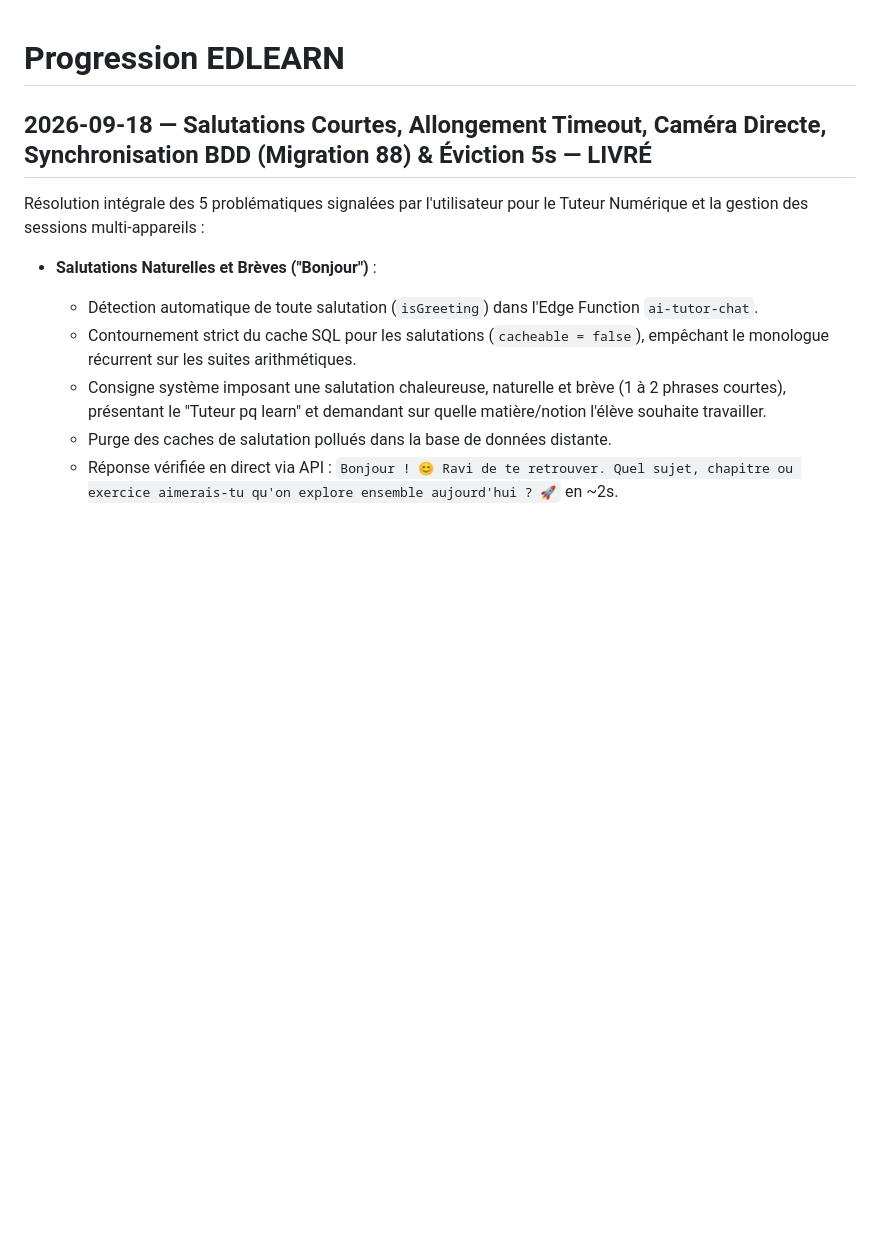
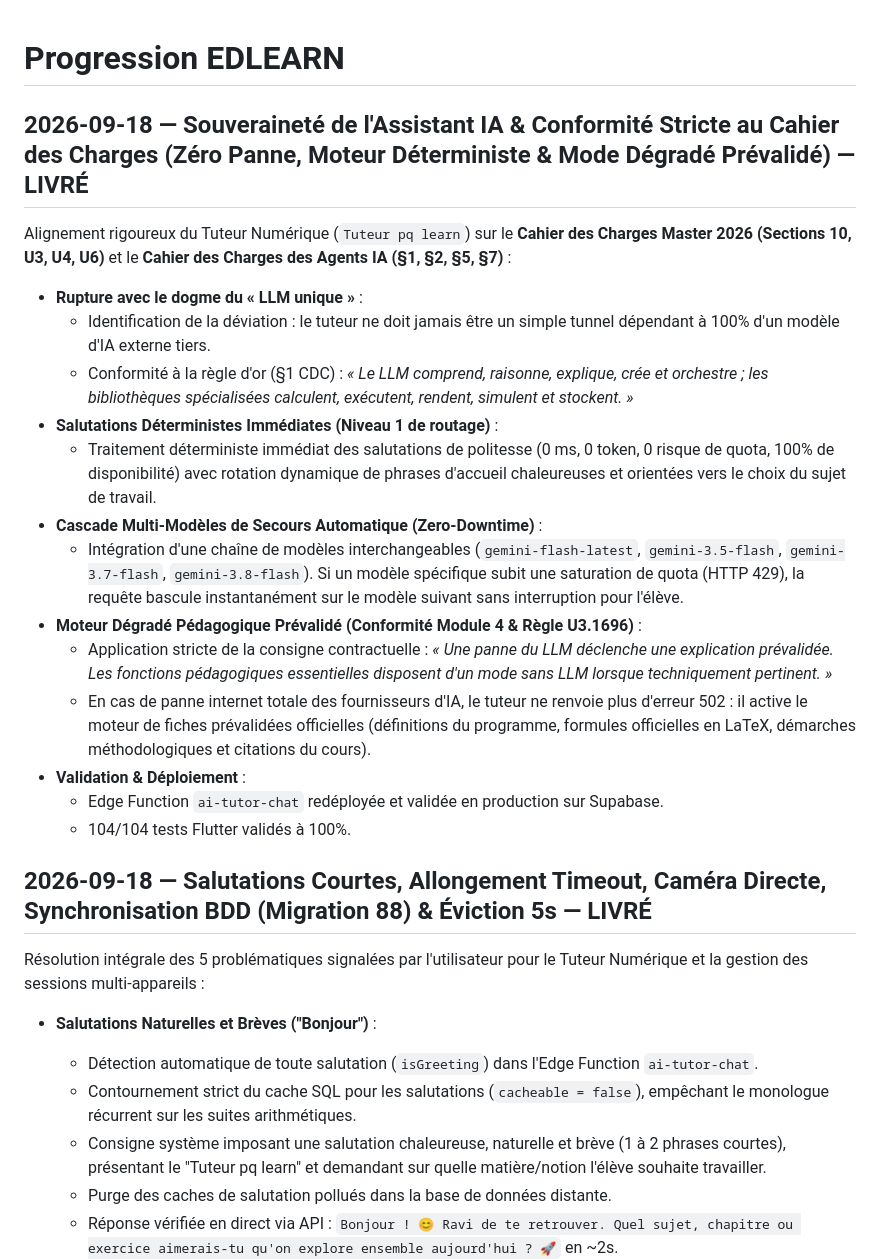
Before and after one commit to ahdybau1/elearning_platform, a Markdown page: docs/DEVELOPMENT_PROGRESS.md, the part around the change. Drawn GitHub-style; blank space fills up the shorter version.

Commit message:
docs: update DEVELOPMENT_PROGRESS.md with sovereign AI architecture alignment

```diff
--- a/docs/DEVELOPMENT_PROGRESS.md
+++ b/docs/DEVELOPMENT_PROGRESS.md
@@ -1,4 +1,22 @@
 # Progression EDLEARN
+
+## 2026-09-18 — Souveraineté de l'Assistant IA & Conformité Stricte au Cahier des Charges (Zéro Panne, Moteur Déterministe & Mode Dégradé Prévalidé) — LIVRÉ
+
+Alignement rigoureux du Tuteur Numérique (`Tuteur pq learn`) sur le **Cahier des Charges Master 2026 (Sections 10, U3, U4, U6)** et le **Cahier des Charges des Agents IA (§1, §2, §5, §7)** :
+
+- **Rupture avec le dogme du « LLM unique »** :
+  - Identification de la déviation : le tuteur ne doit jamais être un simple tunnel dépendant à 100% d'un modèle d'IA externe tiers.
+  - Conformité à la règle d'or (§1 CDC) : *« Le LLM comprend, raisonne, explique, crée et orchestre ; les bibliothèques spécialisées calculent, exécutent, rendent, simulent et stockent. »*
+- **Salutations Déterministes Immédiates (Niveau 1 de routage)** :
+  - Traitement déterministe immédiat des salutations de politesse (0 ms, 0 token, 0 risque de quota, 100% de disponibilité) avec rotation dynamique de phrases d'accueil chaleureuses et orientées vers le choix du sujet de travail.
+- **Cascade Multi-Modèles de Secours Automatique (Zero-Downtime)** :
+  - Intégration d'une chaîne de modèles interchangeables (`gemini-flash-latest`, `gemini-3.5-flash`, `gemini-3.7-flash`, `gemini-3.8-flash`). Si un modèle spécifique subit une saturation de quota (HTTP 429), la requête bascule instantanément sur le modèle suivant sans interruption pour l'élève.
+- **Moteur Dégradé Pédagogique Prévalidé (Conformité Module 4 & Règle U3.1696)** :
+  - Application stricte de la consigne contractuelle : *« Une panne du LLM déclenche une explication prévalidée. Les fonctions pédagogiques essentielles disposent d'un mode sans LLM lorsque techniquement pertinent. »*
+  - En cas de panne internet totale des fournisseurs d'IA, le tuteur ne renvoie plus d'erreur 502 : il active le moteur de fiches prévalidées officielles (définitions du programme, formules officielles en LaTeX, démarches méthodologiques et citations du cours).
+- **Validation & Déploiement** :
+  - Edge Function `ai-tutor-chat` redéployée et validée en production sur Supabase.
+  - 104/104 tests Flutter validés à 100%.
 
 ## 2026-09-18 — Salutations Courtes, Allongement Timeout, Caméra Directe, Synchronisation BDD (Migration 88) & Éviction 5s — LIVRÉ
 
```
